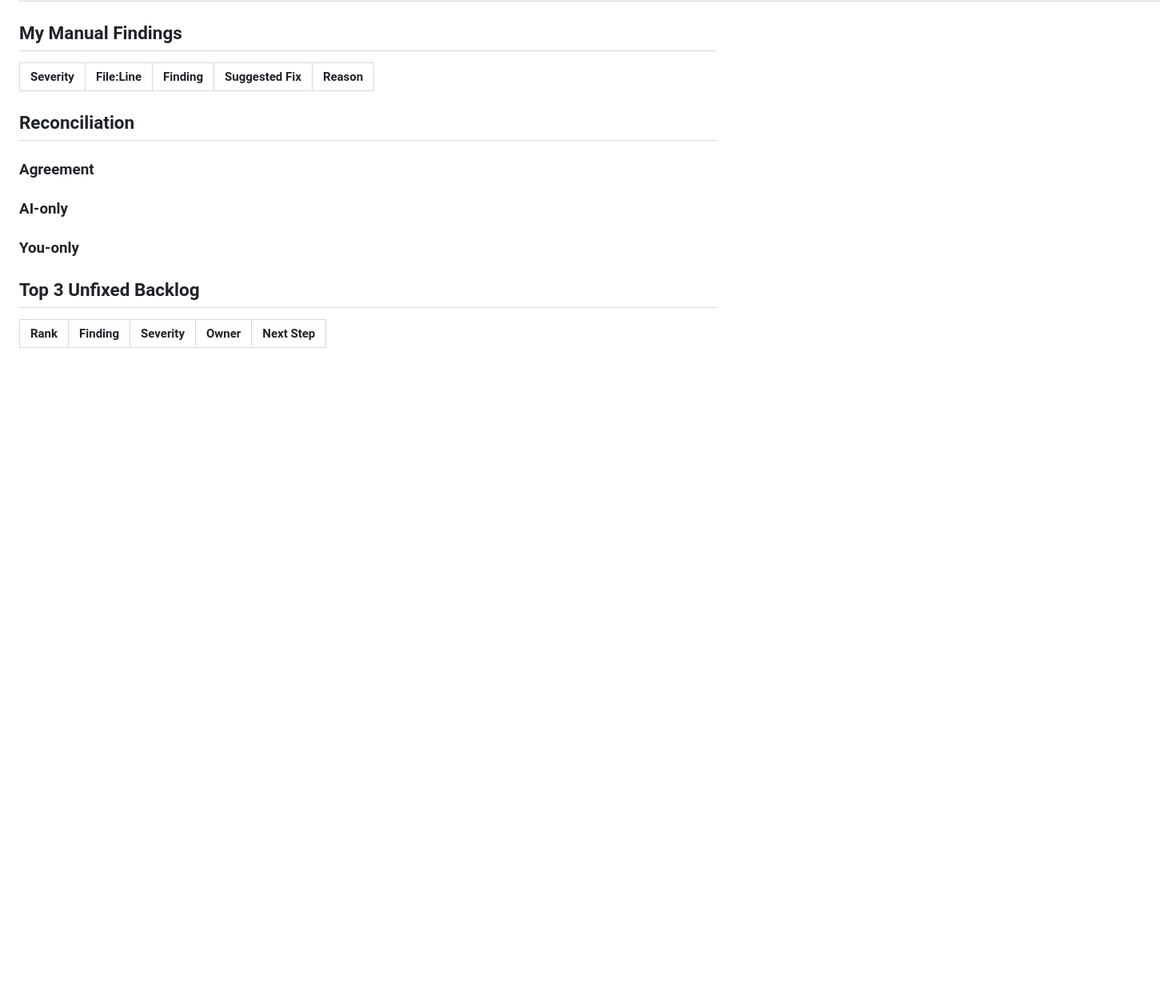
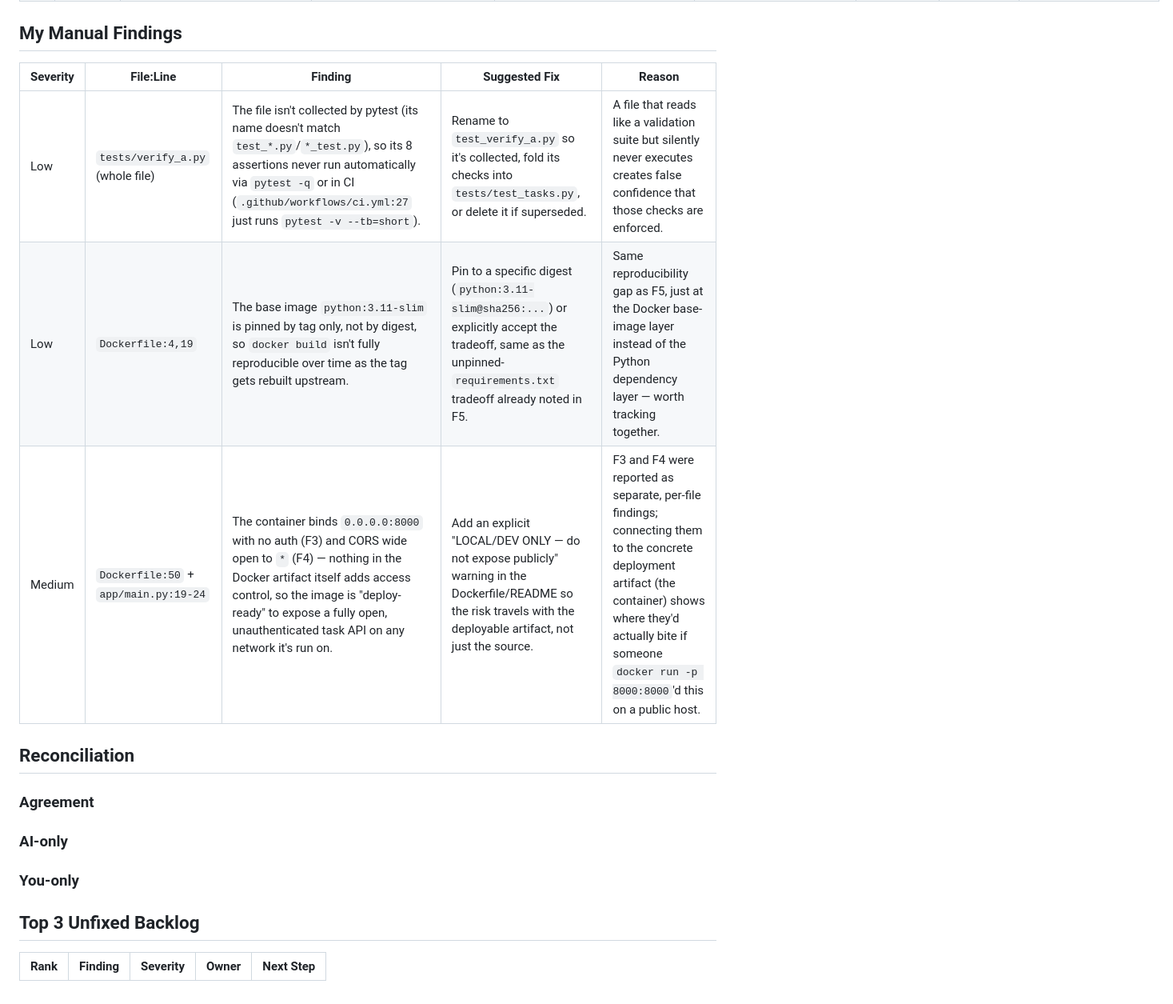
Before and after one commit to WadihEA/task-tracker-api, a Markdown page: docs/security-review.md, the part around the change. Shown at 80% size. Drawn GitHub-style; blank space fills up the shorter version.

Commit message:
Add manual findings to security-review.md
Three findings not already covered by the AI Findings table: verify_a.py
isn't collected by pytest, Dockerfile base image is tag- not digest-pinned,
and the container's 0.0.0.0 bind plus no-auth/wide-CORS combo is
deploy-ready to expose an unauthenticated API.

Co-Authored-By: Claude Sonnet 5 <noreply@anthropic.com>

```diff
--- a/docs/security-review.md
+++ b/docs/security-review.md
@@ -15,6 +15,9 @@
 
 | Severity | File:Line | Finding | Suggested Fix | Reason |
 |----------|-----------|---------|----------------|--------|
+| Low | `tests/verify_a.py` (whole file) | The file isn't collected by pytest (its name doesn't match `test_*.py`/`*_test.py`), so its 8 assertions never run automatically via `pytest -q` or in CI (`.github/workflows/ci.yml:27` just runs `pytest -v --tb=short`). | Rename to `test_verify_a.py` so it's collected, fold its checks into `tests/test_tasks.py`, or delete it if superseded. | A file that reads like a validation suite but silently never executes creates false confidence that those checks are enforced. |
+| Low | `Dockerfile:4,19` | The base image `python:3.11-slim` is pinned by tag only, not by digest, so `docker build` isn't fully reproducible over time as the tag gets rebuilt upstream. | Pin to a specific digest (`python:3.11-slim@sha256:...`) or explicitly accept the tradeoff, same as the unpinned-`requirements.txt` tradeoff already noted in F5. | Same reproducibility gap as F5, just at the Docker base-image layer instead of the Python dependency layer — worth tracking together. |
+| Medium | `Dockerfile:50` + `app/main.py:19-24` | The container binds `0.0.0.0:8000` with no auth (F3) and CORS wide open to `*` (F4) — nothing in the Docker artifact itself adds access control, so the image is "deploy-ready" to expose a fully open, unauthenticated task API on any network it's run on. | Add an explicit "LOCAL/DEV ONLY — do not expose publicly" warning in the Dockerfile/README so the risk travels with the deployable artifact, not just the source. | F3 and F4 were reported as separate, per-file findings; connecting them to the concrete deployment artifact (the container) shows where they'd actually bite if someone `docker run -p 8000:8000`'d this on a public host. |
 
 ## Reconciliation
 
```
